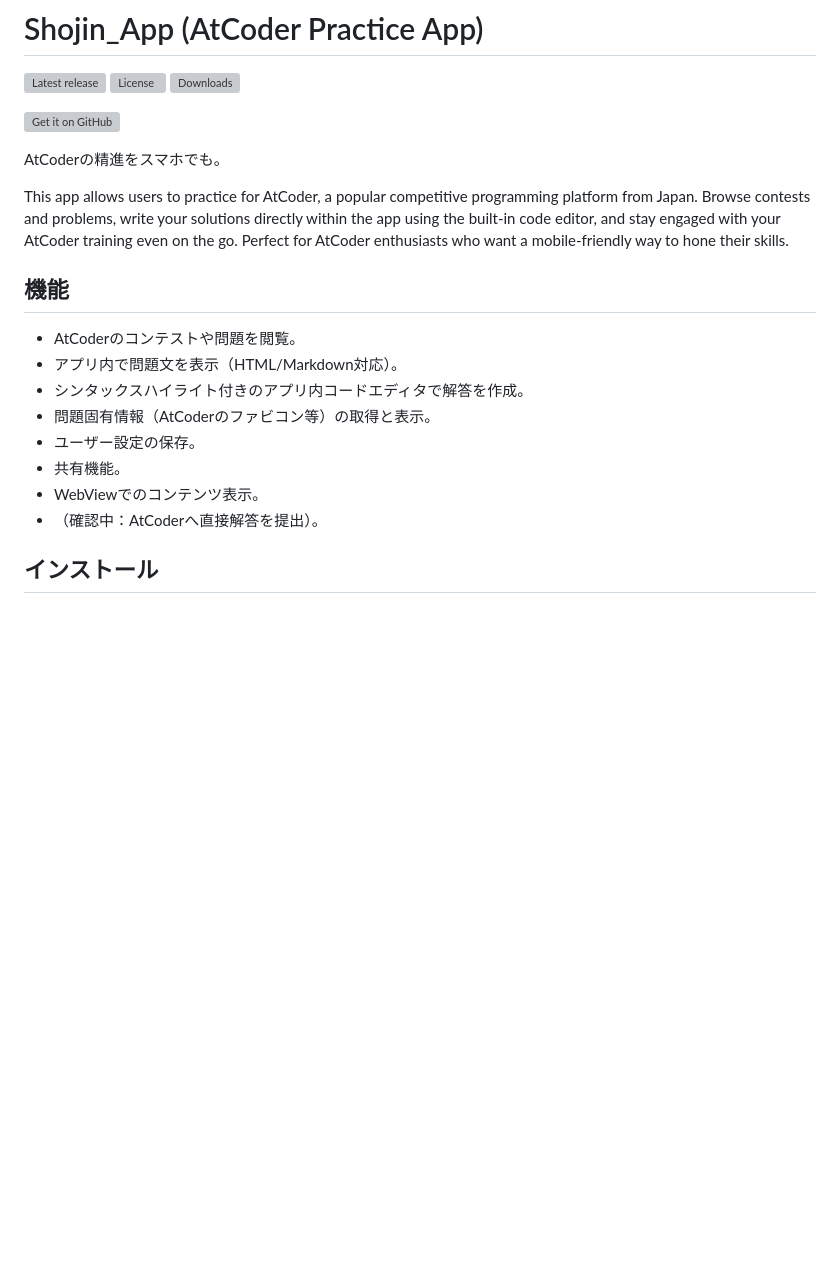
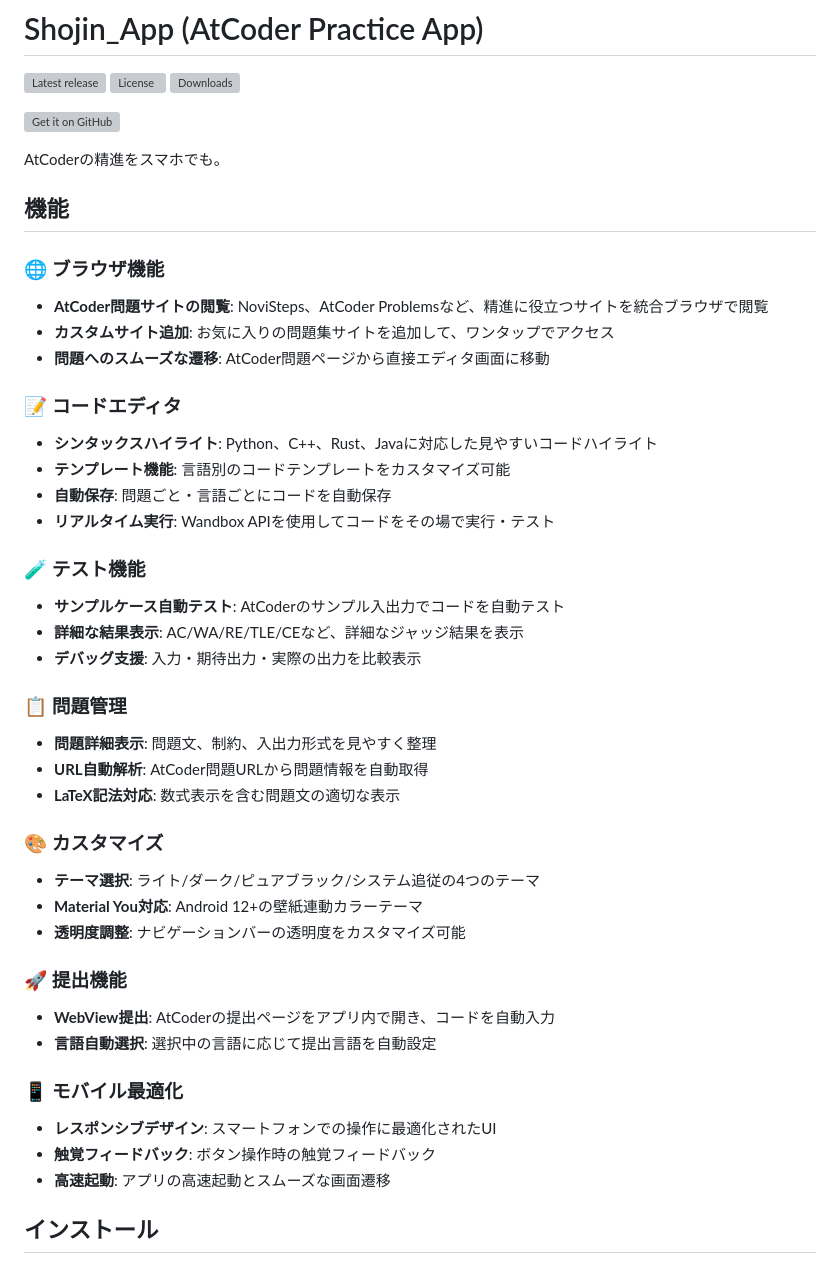
Before and after one commit to tsukuba-denden/shojin_app, a Markdown page: README.md, the part around the change printed below. GitHub-like rendering; blank space fills up the shorter version; grey boxes are pictures that could not be loaded.

Commit message:
README.mdの機能セクションを整理し、詳細な機能説明を追加

```diff
--- a/README.md
+++ b/README.md
@@ -11,18 +11,42 @@
 
 AtCoderの精進をスマホでも。
 
-This app allows users to practice for AtCoder, a popular competitive programming platform from Japan. Browse contests and problems, write your solutions directly within the app using the built-in code editor, and stay engaged with your AtCoder training even on the go. Perfect for AtCoder enthusiasts who want a mobile-friendly way to hone their skills.
-
 ## 機能
 
-*   AtCoderのコンテストや問題を閲覧。
-*   アプリ内で問題文を表示（HTML/Markdown対応）。
-*   シンタックスハイライト付きのアプリ内コードエディタで解答を作成。
-*   問題固有情報（AtCoderのファビコン等）の取得と表示。
-*   ユーザー設定の保存。
-*   共有機能。
-*   WebViewでのコンテンツ表示。
-*   （確認中：AtCoderへ直接解答を提出）。
+### 🌐 ブラウザ機能
+- **AtCoder問題サイトの閲覧**: NoviSteps、AtCoder Problemsなど、精進に役立つサイトを統合ブラウザで閲覧
+- **カスタムサイト追加**: お気に入りの問題集サイトを追加して、ワンタップでアクセス
+- **問題へのスムーズな遷移**: AtCoder問題ページから直接エディタ画面に移動
+
+### 📝 コードエディタ
+- **シンタックスハイライト**: Python、C++、Rust、Javaに対応した見やすいコードハイライト
+- **テンプレート機能**: 言語別のコードテンプレートをカスタマイズ可能
+- **自動保存**: 問題ごと・言語ごとにコードを自動保存
+- **リアルタイム実行**: Wandbox APIを使用してコードをその場で実行・テスト
+
+### 🧪 テスト機能
+- **サンプルケース自動テスト**: AtCoderのサンプル入出力でコードを自動テスト
+- **詳細な結果表示**: AC/WA/RE/TLE/CEなど、詳細なジャッジ結果を表示
+- **デバッグ支援**: 入力・期待出力・実際の出力を比較表示
+
+### 📋 問題管理
+- **問題詳細表示**: 問題文、制約、入出力形式を見やすく整理
+- **URL自動解析**: AtCoder問題URLから問題情報を自動取得
+- **LaTeX記法対応**: 数式表示を含む問題文の適切な表示
+
+### 🎨 カスタマイズ
+- **テーマ選択**: ライト/ダーク/ピュアブラック/システム追従の4つのテーマ
+- **Material You対応**: Android 12+の壁紙連動カラーテーマ
+- **透明度調整**: ナビゲーションバーの透明度をカスタマイズ可能
+
+### 🚀 提出機能
+- **WebView提出**: AtCoderの提出ページをアプリ内で開き、コードを自動入力
+- **言語自動選択**: 選択中の言語に応じて提出言語を自動設定
+
+### 📱 モバイル最適化
+- **レスポンシブデザイン**: スマートフォンでの操作に最適化されたUI
+- **触覚フィードバック**: ボタン操作時の触覚フィードバック
+- **高速起動**: アプリの高速起動とスムーズな画面遷移
 
 ## インストール
 
```
Also changed, not shown: other parts of README.md (+0 -27 lines).
